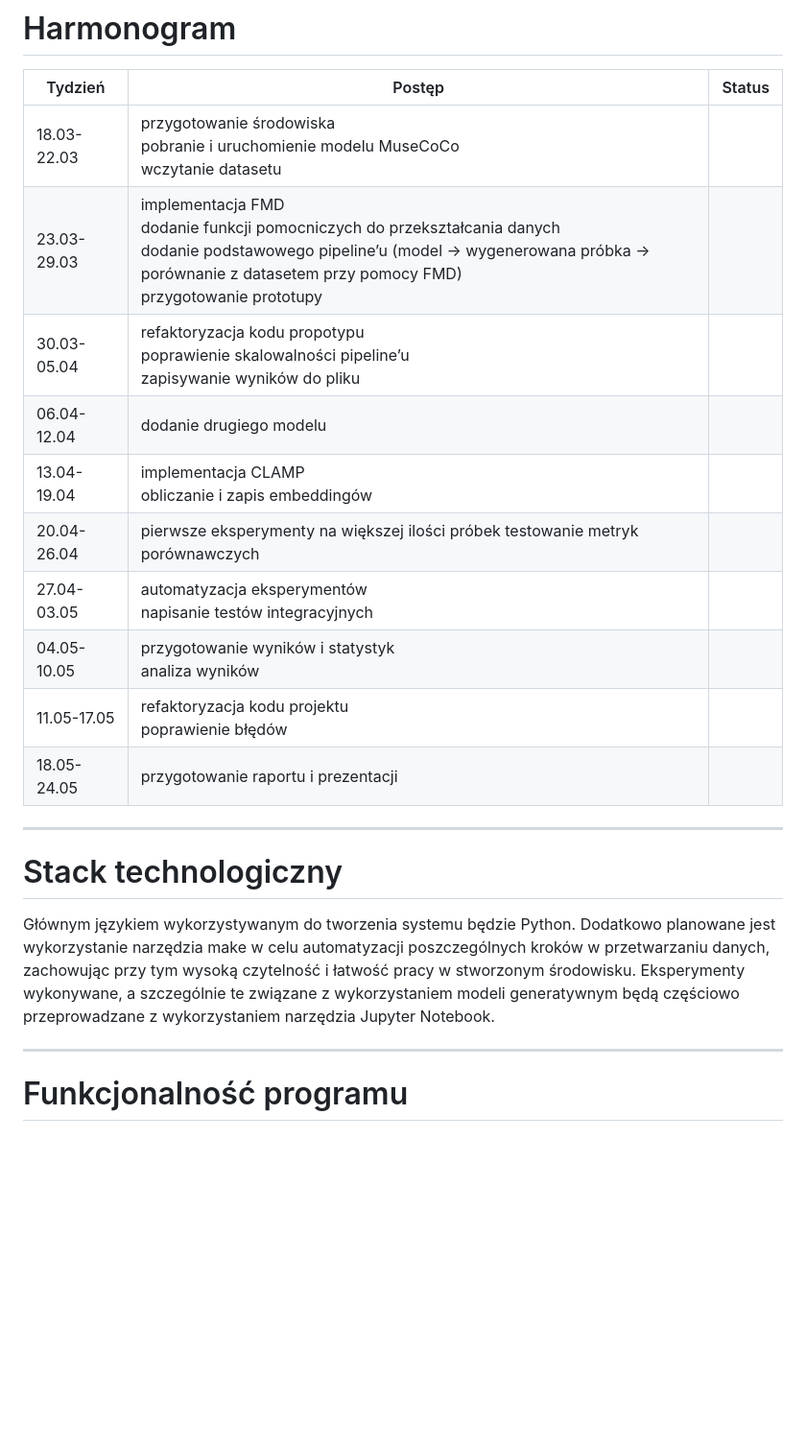
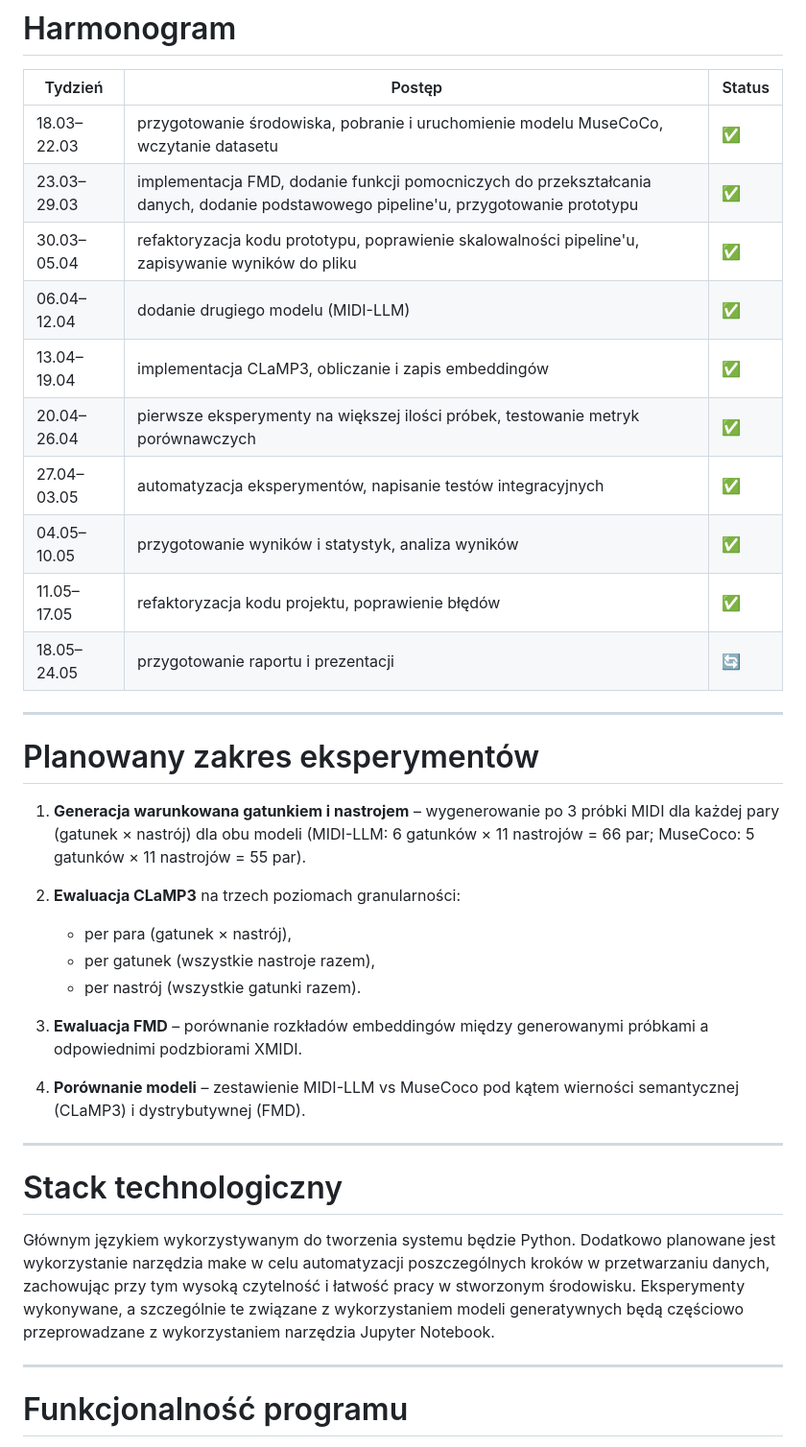
Before and after one commit to WIMU-2026L/WIMU, a Markdown page: README.md, the part around one of its changes. Shown at 96% size. GitHub-like rendering; blank space fills up the shorter version.

Commit message:
New README

```diff
--- a/README.md
+++ b/README.md
@@ -19,22 +42,37 @@ Modele generatywne muzyki symbolicznej coraz częściej oferują kontrolę nad a
 
 | Tydzień | Postęp | Status |
 |---|---|---|
-| 18.03-22.03 | przygotowanie środowiska<br>pobranie i uruchomienie modelu MuseCoCo<br>wczytanie datasetu | |
-| 23.03-29.03 | implementacja FMD<br>dodanie funkcji pomocniczych do przekształcania danych<br>dodanie podstawowego pipeline’u (model -> wygenerowana próbka -> porównanie z datasetem przy pomocy FMD)<br>przygotowanie prototupy | |
-| 30.03-05.04 | refaktoryzacja kodu propotypu<br>poprawienie skalowalności pipeline’u<br>zapisywanie wyników do pliku | |
-| 06.04-12.04 | dodanie drugiego modelu | |
-| 13.04-19.04 | implementacja CLAMP<br>obliczanie i zapis embeddingów | |
-| 20.04-26.04 | pierwsze eksperymenty na większej ilości próbek testowanie metryk porównawczych | |
-| 27.04-03.05 | automatyzacja eksperymentów<br>napisanie testów integracyjnych | |
-| 04.05-10.05 | przygotowanie wyników i statystyk<br>analiza wyników | |
-| 11.05-17.05 | refaktoryzacja kodu projektu<br>poprawienie błędów | |
-| 18.05-24.05 | przygotowanie raportu i prezentacji | |
+| 18.03–22.03 | przygotowanie środowiska, pobranie i uruchomienie modelu MuseCoCo, wczytanie datasetu | ✅ |
+| 23.03–29.03 | implementacja FMD, dodanie funkcji pomocniczych do przekształcania danych, dodanie podstawowego pipeline'u, przygotowanie prototypu | ✅ |
+| 30.03–05.04 | refaktoryzacja kodu prototypu, poprawienie skalowalności pipeline'u, zapisywanie wyników do pliku | ✅ |
+| 06.04–12.04 | dodanie drugiego modelu (MIDI-LLM) | ✅ |
+| 13.04–19.04 | implementacja CLaMP3, obliczanie i zapis embeddingów | ✅ |
+| 20.04–26.04 | pierwsze eksperymenty na większej ilości próbek, testowanie metryk porównawczych | ✅ |
+| 27.04–03.05 | automatyzacja eksperymentów, napisanie testów integracyjnych | ✅ |
+| 04.05–10.05 | przygotowanie wyników i statystyk, analiza wyników | ✅ |
+| 11.05–17.05 | refaktoryzacja kodu projektu, poprawienie błędów | ✅ |
+| 18.05–24.05 | przygotowanie raportu i prezentacji | 🔄 |
+
+---
+
+# Planowany zakres eksperymentów
+
+1. **Generacja warunkowana gatunkiem i nastrojem** – wygenerowanie po 3 próbki MIDI dla każdej pary (gatunek × nastrój) dla obu modeli (MIDI-LLM: 6 gatunków × 11 nastrojów = 66 par; MuseCoco: 5 gatunków × 11 nastrojów = 55 par).
+
+2. **Ewaluacja CLaMP3** na trzech poziomach granularności:
+   - per para (gatunek × nastrój),
+   - per gatunek (wszystkie nastroje razem),
+   - per nastrój (wszystkie gatunki razem).
+
+3. **Ewaluacja FMD** – porównanie rozkładów embeddingów między generowanymi próbkami a odpowiednimi podzbiorami XMIDI.
+
+4. **Porównanie modeli** – zestawienie MIDI-LLM vs MuseCoco pod kątem wierności semantycznej (CLaMP3) i dystrybutywnej (FMD).
 
 ---
 
 # Stack technologiczny
 
-Głównym językiem wykorzystywanym do tworzenia systemu będzie Python. Dodatkowo planowane jest wykorzystanie narzędzia make w celu automatyzacji poszczególnych kroków w przetwarzaniu danych, zachowując przy tym wysoką czytelność i łatwość pracy w stworzonym środowisku. Eksperymenty wykonywane, a szczególnie te związane z wykorzystaniem modeli generatywnym będą częściowo przeprowadzane z wykorzystaniem narzędzia Jupyter Notebook.
+Głównym językiem wykorzystywanym do tworzenia systemu będzie Python. Dodatkowo planowane jest wykorzystanie narzędzia make w celu automatyzacji poszczególnych kroków w przetwarzaniu danych, zachowując przy tym wysoką czytelność i łatwość pracy w stworzonym środowisku. Eksperymenty wykonywane, a szczególnie te związane z wykorzystaniem modeli generatywnych będą częściowo przeprowadzane z wykorzystaniem narzędzia Jupyter Notebook.
 
 ---
 
```
Also changed, not shown: other parts of README.md (+62 -28 lines).
